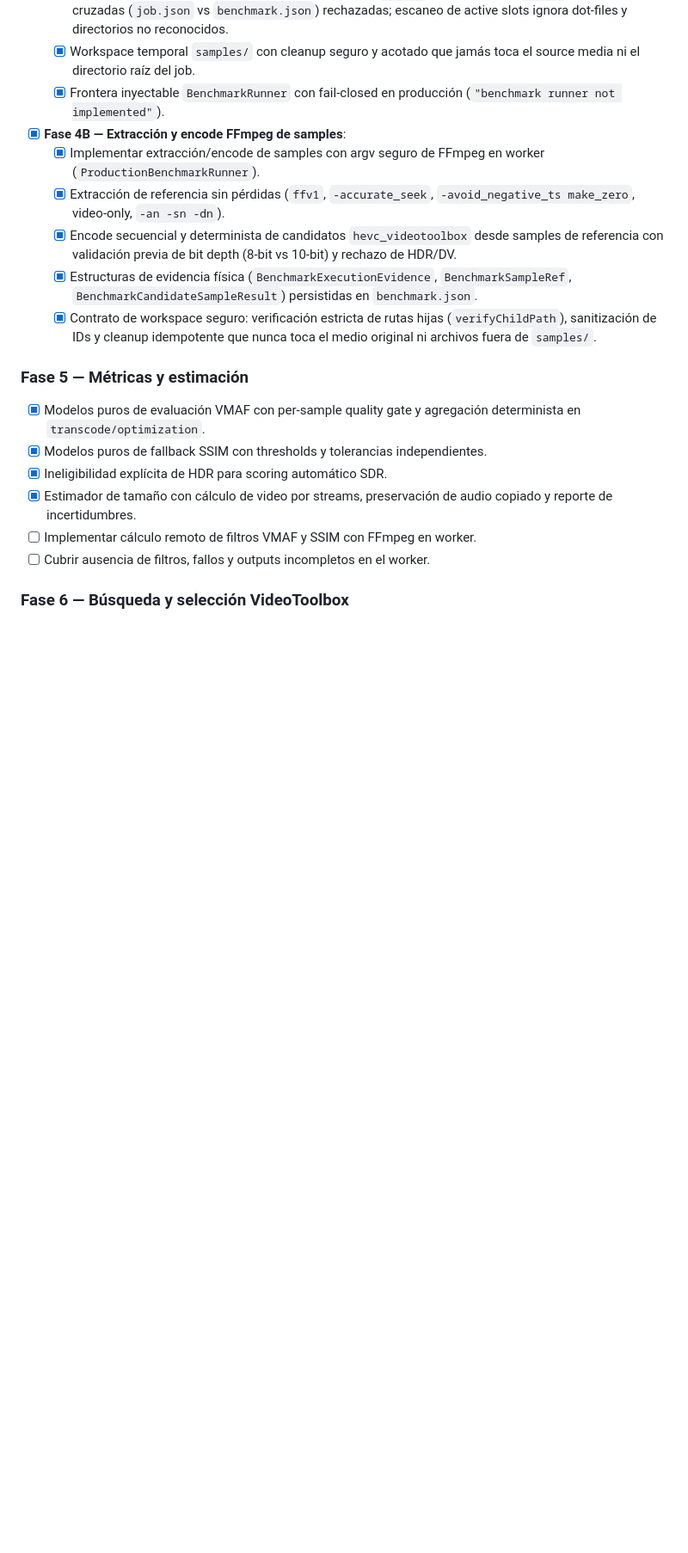
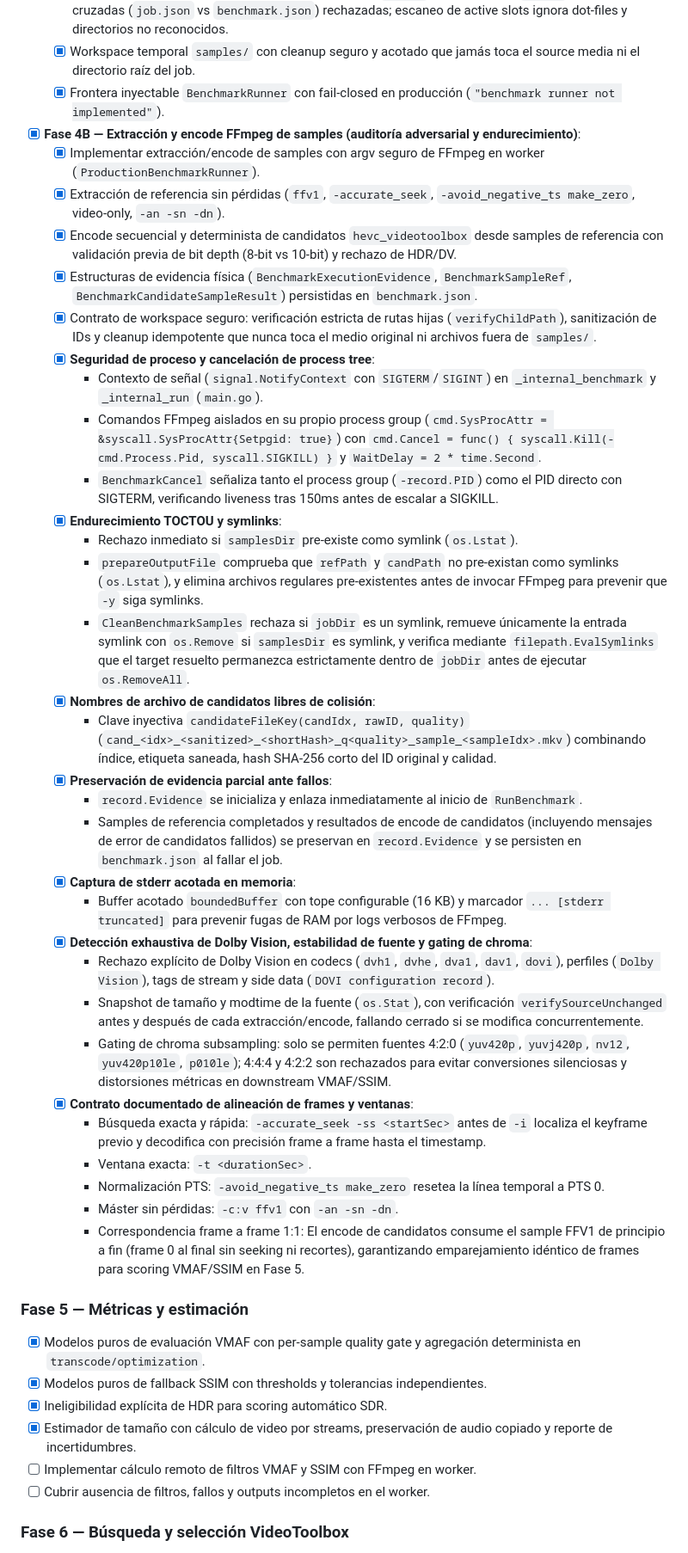
Before and after one commit to dmrtx/navigatorr, a Markdown page: docs/TRANSCODE_OPTIMIZATION_IMPLEMENTATION_PLAN.md, the part around one of its changes. Shown at 86% size. GitHub-like rendering; blank space fills up the shorter version.

Commit message:
docs(transcode): record Phase 4B adversarial corrections and process group safety

```diff
--- a/docs/TRANSCODE_OPTIMIZATION_IMPLEMENTATION_PLAN.md
+++ b/docs/TRANSCODE_OPTIMIZATION_IMPLEMENTATION_PLAN.md
@@ -411,12 +411,37 @@ Demostrado mediante tests que:
   - [x] Aislamiento estricto de namespace y tipos: transcode `Submit` rechaza prefijo `bench-`; colisiones cruzadas (`job.json` vs `benchmark.json`) rechazadas; escaneo de active slots ignora dot-files y directorios no reconocidos.
   - [x] Workspace temporal `samples/` con cleanup seguro y acotado que jamás toca el source media ni el directorio raíz del job.
   - [x] Frontera inyectable `BenchmarkRunner` con fail-closed en producción (`"benchmark runner not implemented"`).
-- [x] **Fase 4B — Extracción y encode FFmpeg de samples**:
+- [x] **Fase 4B — Extracción y encode FFmpeg de samples (auditoría adversarial y endurecimiento)**:
   - [x] Implementar extracción/encode de samples con argv seguro de FFmpeg en worker (`ProductionBenchmarkRunner`).
   - [x] Extracción de referencia sin pérdidas (`ffv1`, `-accurate_seek`, `-avoid_negative_ts make_zero`, video-only, `-an -sn -dn`).
   - [x] Encode secuencial y determinista de candidatos `hevc_videotoolbox` desde samples de referencia con validación previa de bit depth (8-bit vs 10-bit) y rechazo de HDR/DV.
   - [x] Estructuras de evidencia física (`BenchmarkExecutionEvidence`, `BenchmarkSampleRef`, `BenchmarkCandidateSampleResult`) persistidas en `benchmark.json`.
   - [x] Contrato de workspace seguro: verificación estricta de rutas hijas (`verifyChildPath`), sanitización de IDs y cleanup idempotente que nunca toca el medio original ni archivos fuera de `samples/`.
+  - [x] **Seguridad de proceso y cancelación de process tree**:
+    - Contexto de señal (`signal.NotifyContext` con `SIGTERM`/`SIGINT`) en `_internal_benchmark` y `_internal_run` (`main.go`).
+    - Comandos FFmpeg aislados en su propio process group (`cmd.SysProcAttr = &syscall.SysProcAttr{Setpgid: true}`) con `cmd.Cancel = func() { syscall.Kill(-cmd.Process.Pid, syscall.SIGKILL) }` y `WaitDelay = 2 * time.Second`.
+    - `BenchmarkCancel` señaliza tanto el process group (`-record.PID`) como el PID directo con SIGTERM, verificando liveness tras 150ms antes de escalar a SIGKILL.
+  - [x] **Endurecimiento TOCTOU y symlinks**:
+    - Rechazo inmediato si `samplesDir` pre-existe como symlink (`os.Lstat`).
+    - `prepareOutputFile` comprueba que `refPath` y `candPath` no pre-existan como symlinks (`os.Lstat`), y elimina archivos regulares pre-existentes antes de invocar FFmpeg para prevenir que `-y` siga symlinks.
+    - `CleanBenchmarkSamples` rechaza si `jobDir` es un symlink, remueve únicamente la entrada symlink con `os.Remove` si `samplesDir` es symlink, y verifica mediante `filepath.EvalSymlinks` que el target resuelto permanezca estrictamente dentro de `jobDir` antes de ejecutar `os.RemoveAll`.
+  - [x] **Nombres de archivo de candidatos libres de colisión**:
+    - Clave inyectiva `candidateFileKey(candIdx, rawID, quality)` (`cand_<idx>_<sanitized>_<shortHash>_q<quality>_sample_<sampleIdx>.mkv`) combinando índice, etiqueta saneada, hash SHA-256 corto del ID original y calidad.
+  - [x] **Preservación de evidencia parcial ante fallos**:
+    - `record.Evidence` se inicializa y enlaza inmediatamente al inicio de `RunBenchmark`.
+    - Samples de referencia completados y resultados de encode de candidatos (incluyendo mensajes de error de candidatos fallidos) se preservan en `record.Evidence` y se persisten en `benchmark.json` al fallar el job.
+  - [x] **Captura de stderr acotada en memoria**:
+    - Buffer acotado `boundedBuffer` con tope configurable (16 KB) y marcador `... [stderr truncated]` para prevenir fugas de RAM por logs verbosos de FFmpeg.
+  - [x] **Detección exhaustiva de Dolby Vision, estabilidad de fuente y gating de chroma**:
+    - Rechazo explícito de Dolby Vision en codecs (`dvh1`, `dvhe`, `dva1`, `dav1`, `dovi`), perfiles (`Dolby Vision`), tags de stream y side data (`DOVI configuration record`).
+    - Snapshot de tamaño y modtime de la fuente (`os.Stat`), con verificación `verifySourceUnchanged` antes y después de cada extracción/encode, fallando cerrado si se modifica concurrentemente.
+    - Gating de chroma subsampling: solo se permiten fuentes 4:2:0 (`yuv420p`, `yuvj420p`, `nv12`, `yuv420p10le`, `p010le`); 4:4:4 y 4:2:2 son rechazados para evitar conversiones silenciosas y distorsiones métricas en downstream VMAF/SSIM.
+  - [x] **Contrato documentado de alineación de frames y ventanas**:
+    - Búsqueda exacta y rápida: `-accurate_seek -ss <startSec>` antes de `-i` localiza el keyframe previo y decodifica con precisión frame a frame hasta el timestamp.
+    - Ventana exacta: `-t <durationSec>`.
+    - Normalización PTS: `-avoid_negative_ts make_zero` resetea la línea temporal a PTS 0.
+    - Máster sin pérdidas: `-c:v ffv1` con `-an -sn -dn`.
+    - Correspondencia frame a frame 1:1: El encode de candidatos consume el sample FFV1 de principio a fin (frame 0 al final sin seeking ni recortes), garantizando emparejamiento idéntico de frames para scoring VMAF/SSIM en Fase 5.
 
 ### Fase 5 — Métricas y estimación
 - [x] Modelos puros de evaluación VMAF con per-sample quality gate y agregación determinista en `transcode/optimization`.
```
Also changed, not shown: other parts of docs/TRANSCODE_OPTIMIZATION_IMPLEMENTATION_PLAN.md (+3 -1 lines).
